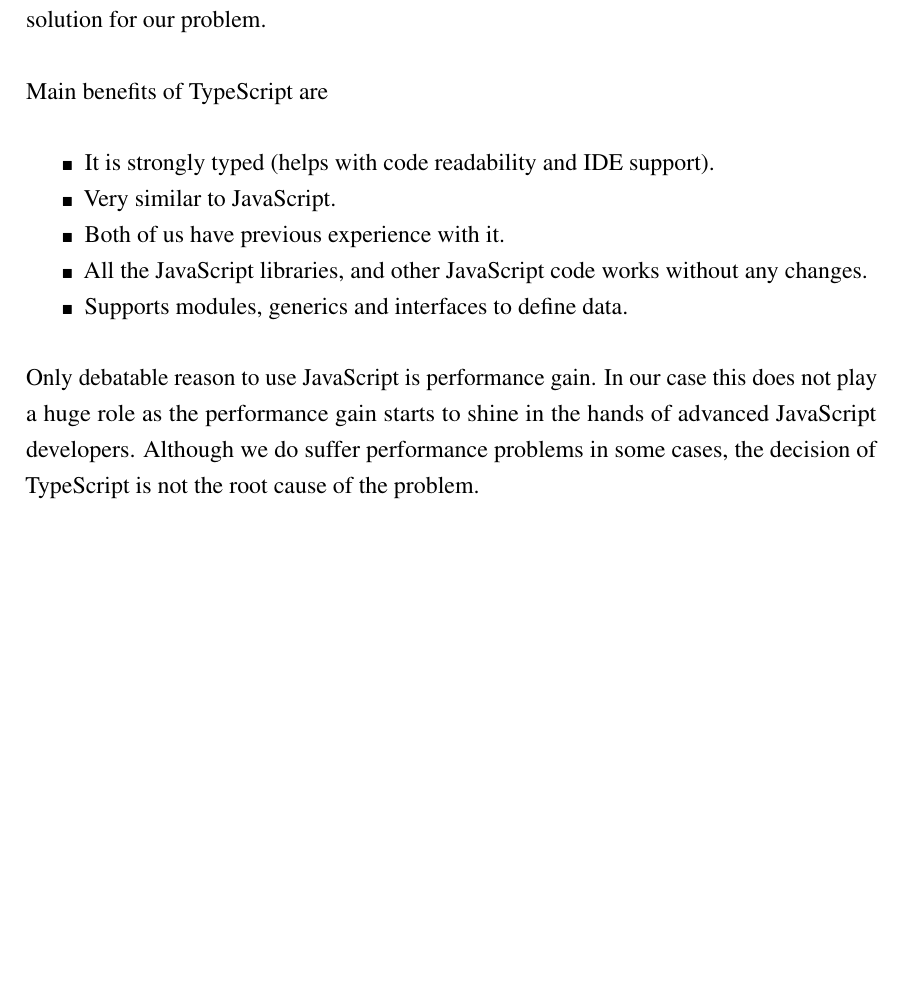
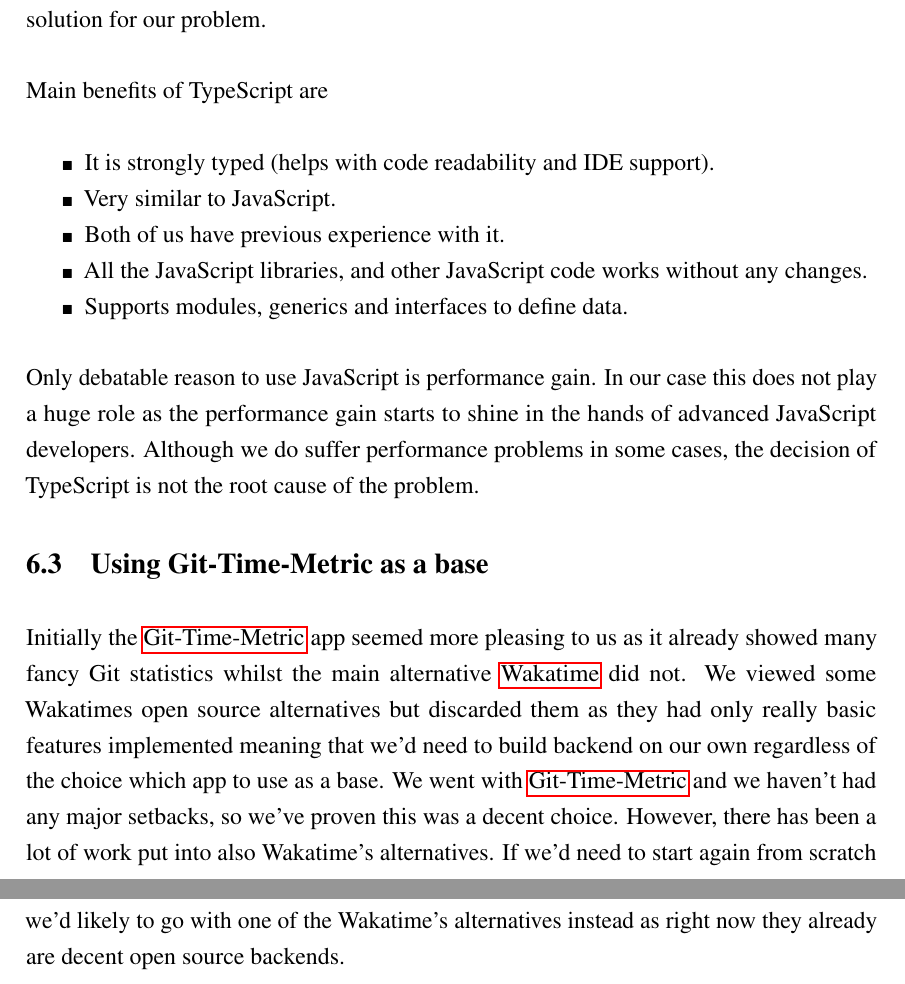
Before and after one commit to DEVELOPEST/gtm-thesis, a LaTeX thesis (main.tex, which reads chapters/comments.tex): part of page 53 of 62 before the commit and two parts of pages 53 and 54 of 63 after it, the two joined at a grey line, cut so that both start at the same text, the shorter picture padded with empty space. Compiled offline with pdfLaTeX.

Commit message:
Add comment

```diff
--- a/chapters/comments.tex
+++ b/chapters/comments.tex
@@ -50,3 +50,13 @@
 Only debatable reason to use JavaScript is performance gain.
 In our case this does not play a huge role as the performance gain starts to shine in the hands of advanced JavaScript developers.
 Although we do suffer performance problems in some cases, the decision of TypeScript is not the root cause of the problem.
+
+\section{Using Git-Time-Metric as a base}\label{sec:using-git-time-metric-base}
+Initially the~\nameref{subsec:git-time-metric} app seemed more pleasing to us as it already showed many fancy Git statistics whilst
+the main alternative~\nameref{subsec:wakatime} did not.
+We viewed some Wakatimes open source alternatives but discarded them as they had only really basic features implemented meaning that
+we'd need to build backend on our own regardless of the choice which app to use as a base.
+We went with~\nameref{subsec:git-time-metric} and we haven't had any major setbacks, so we've proven this was a decent choice.
+However, there has been a lot of work put into also Wakatime's alternatives.
+If we'd need to start again from scratch we'd likely to go with one of the Wakatime's alternatives instead as right now
+they already are decent open source backends.
```
Also changed, not shown: chapters/comments.tex (2 more changed lines).
